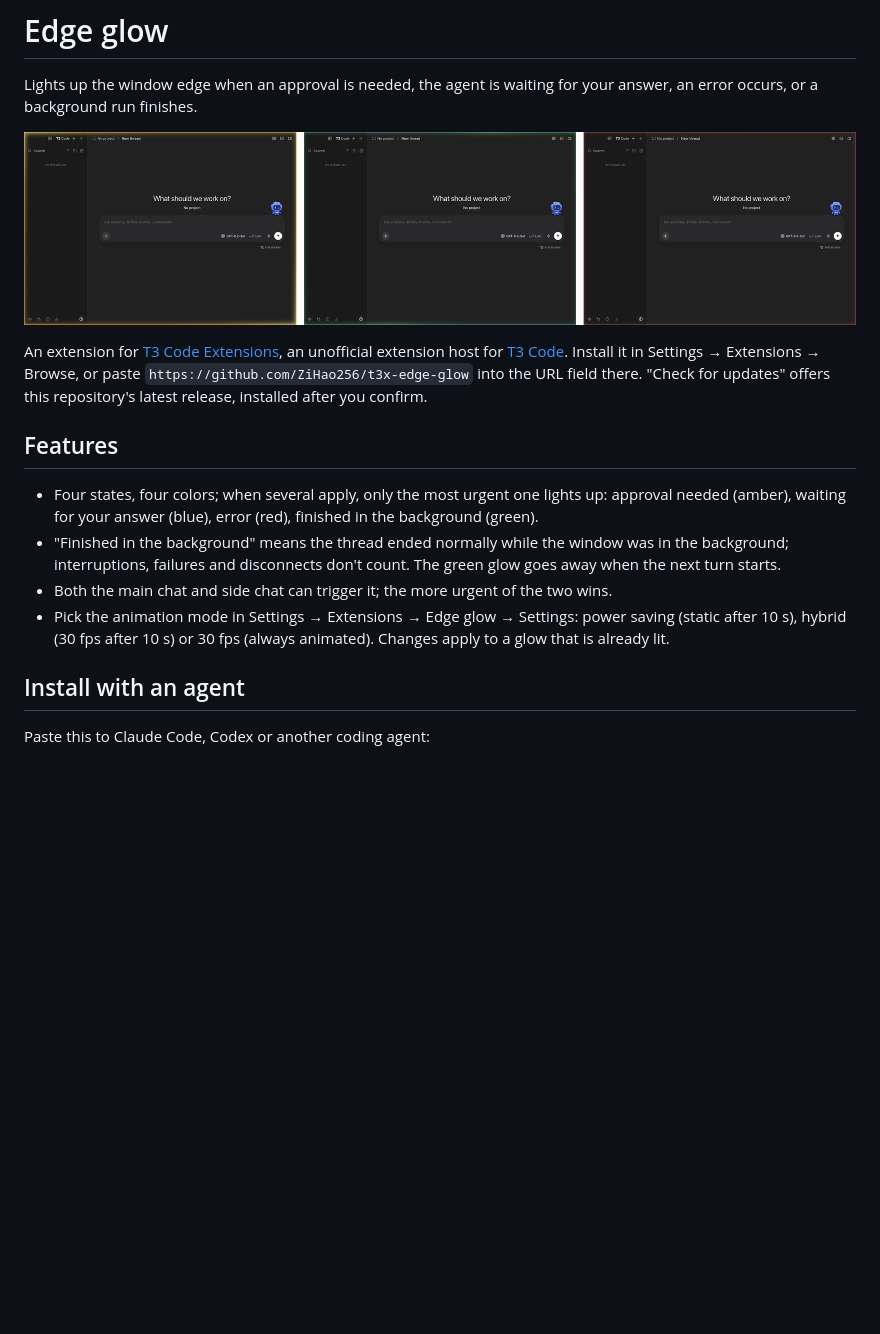
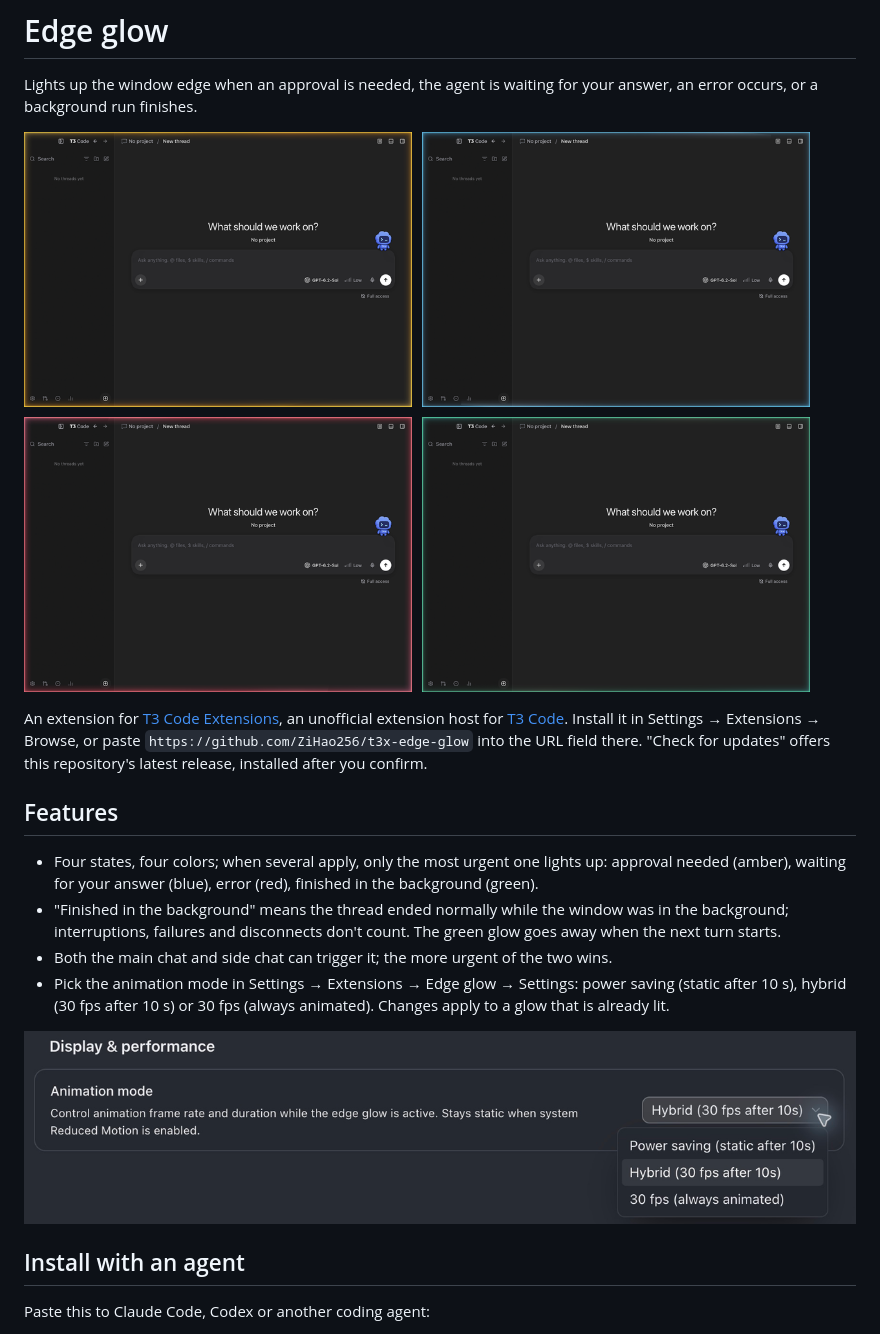
Before and after one commit to ZiHao256/t3x-edge-glow, a Markdown page: README.en.md, the part around one of its changes. Rendered like a GitHub page; pictures changed too: docs/edge-glow-settings.png (added), docs/edge-glow.png; blank space fills up the shorter version.

Commit message:
README: real glow in all four colors; settings screenshot

```diff
--- a/README.en.md
+++ b/README.en.md
@@ -14,6 +14,8 @@ An extension for [T3 Code Extensions](https://github.com/ZiHao256/t3code-extensi
 - "Finished in the background" means the thread ended normally while the window was in the background; interruptions, failures and disconnects don't count. The green glow goes away when the next turn starts.
 - Both the main chat and side chat can trigger it; the more urgent of the two wins.
 - Pick the animation mode in Settings → Extensions → Edge glow → Settings: power saving (static after 10 s), hybrid (30 fps after 10 s) or 30 fps (always animated). Changes apply to a glow that is already lit.
+
+![Edge glow settings: the animation mode, with power saving, hybrid and 30 fps](docs/edge-glow-settings.png)
 
 ## Install with an agent
 
```
Also changed, not shown: other parts of README.en.md (+1 -1 lines), README.md (+3 -1 lines).
